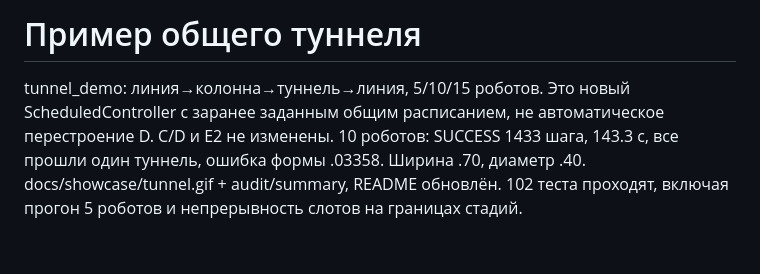
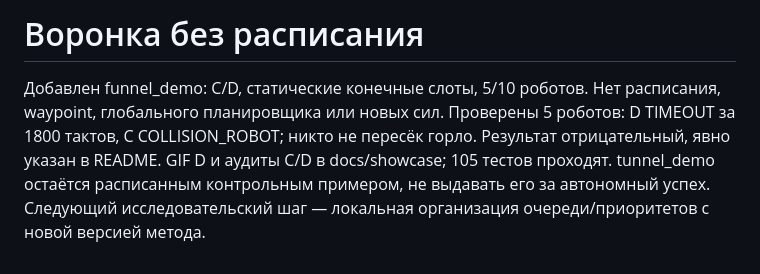
Before and after one commit to MaltsevDaniil/cursach, a Markdown page: HANDOFF.md, the part around the change. Drawn GitHub-style.

```diff
--- a/HANDOFF.md
+++ b/HANDOFF.md
@@ -1,9 +1,10 @@
-# Пример общего туннеля
+# Воронка без расписания
 
-tunnel_demo: линия→колонна→туннель→линия, 5/10/15 роботов.
-Это новый ScheduledController с заранее заданным общим расписанием,
-не автоматическое перестроение D. C/D и E2 не изменены.
-10 роботов: SUCCESS 1433 шага, 143.3 с, все прошли один туннель,
-ошибка формы .03358. Ширина .70, диаметр .40.
-docs/showcase/tunnel.gif + audit/summary, README обновлён.
-102 теста проходят, включая прогон 5 роботов и непрерывность слотов на границах стадий.
+Добавлен funnel_demo: C/D, статические конечные слоты, 5/10 роботов.
+Нет расписания, waypoint, глобального планировщика или новых сил.
+Проверены 5 роботов: D TIMEOUT за 1800 тактов, C COLLISION_ROBOT;
+никто не пересёк горло. Результат отрицательный, явно указан в README.
+GIF D и аудиты C/D в docs/showcase; 105 тестов проходят.
+tunnel_demo остаётся расписанным контрольным примером, не выдавать его
+за автономный успех. Следующий исследовательский шаг — локальная
+организация очереди/приоритетов с новой версией метода.
```
Also changed, not shown: ARCHITECTURE.md (+7 -0 lines), README.md (+35 -1 lines), docs/showcase/funnel_d.gif (added), 4 other files.
